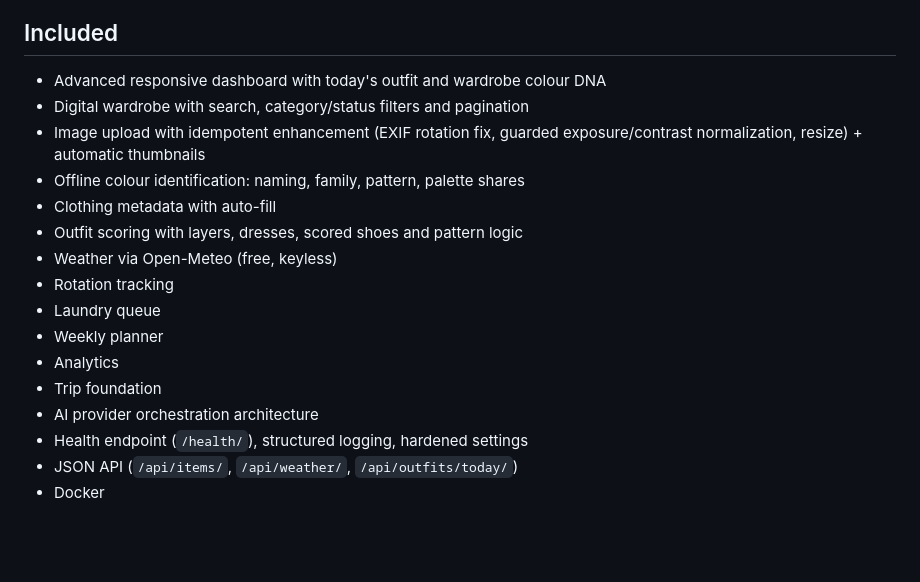
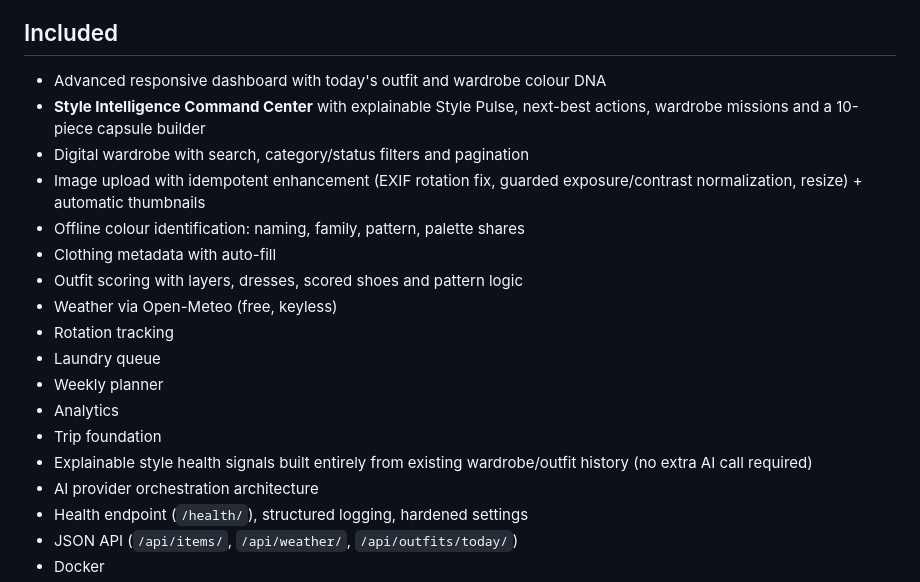
Before and after one commit to preethamofficial/WardrobeOS, a Markdown page: README.md, the part around the change. GitHub-like rendering; blank space fills up the shorter version.

Commit message:
docs: document style intelligence features

```diff
--- a/README.md
+++ b/README.md
@@ -190,6 +190,7 @@ See `.env.example` and `ai/providers/`.
 
 ## Included
 - Advanced responsive dashboard with today's outfit and wardrobe colour DNA
+- **Style Intelligence Command Center** with explainable Style Pulse, next-best actions, wardrobe missions and a 10-piece capsule builder
 - Digital wardrobe with search, category/status filters and pagination
 - Image upload with idempotent enhancement (EXIF rotation fix, guarded
   exposure/contrast normalization, resize) + automatic thumbnails
@@ -202,6 +203,7 @@ See `.env.example` and `ai/providers/`.
 - Weekly planner
 - Analytics
 - Trip foundation
+- Explainable style health signals built entirely from existing wardrobe/outfit history (no extra AI call required)
 - AI provider orchestration architecture
 - Health endpoint (`/health/`), structured logging, hardened settings
 - JSON API (`/api/items/`, `/api/weather/`, `/api/outfits/today/`)
```
